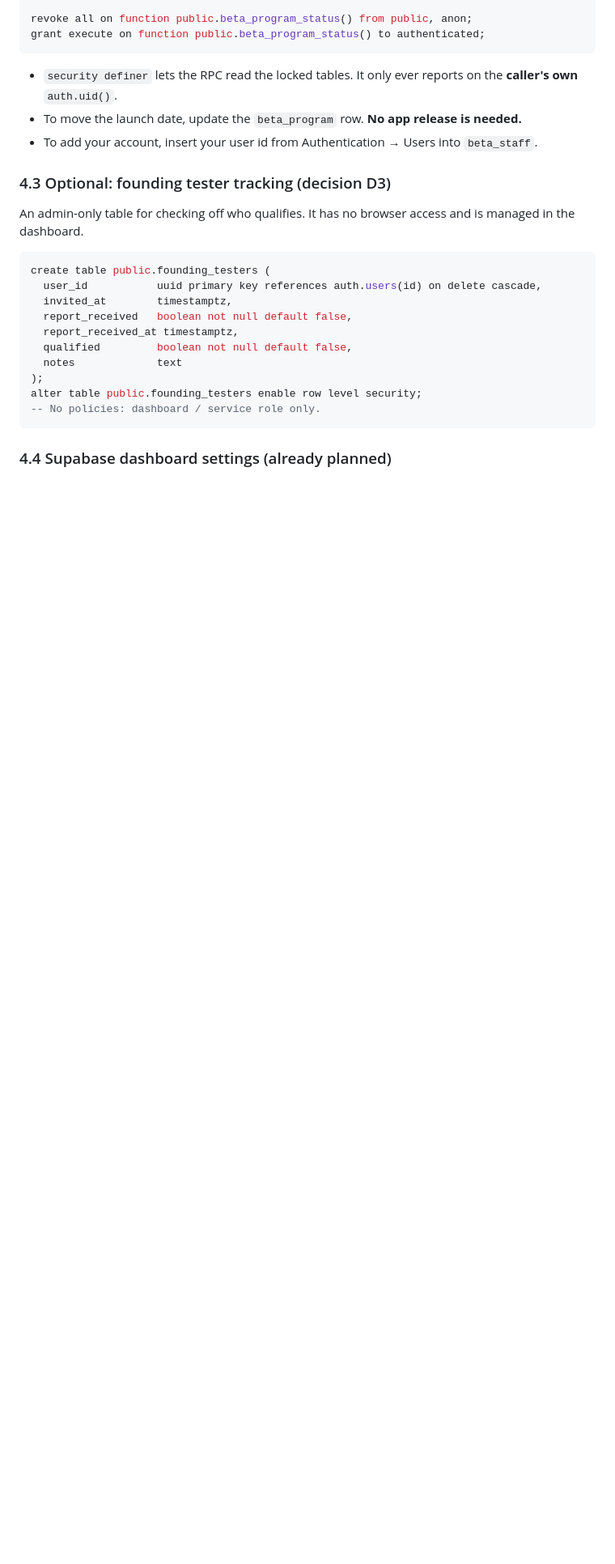
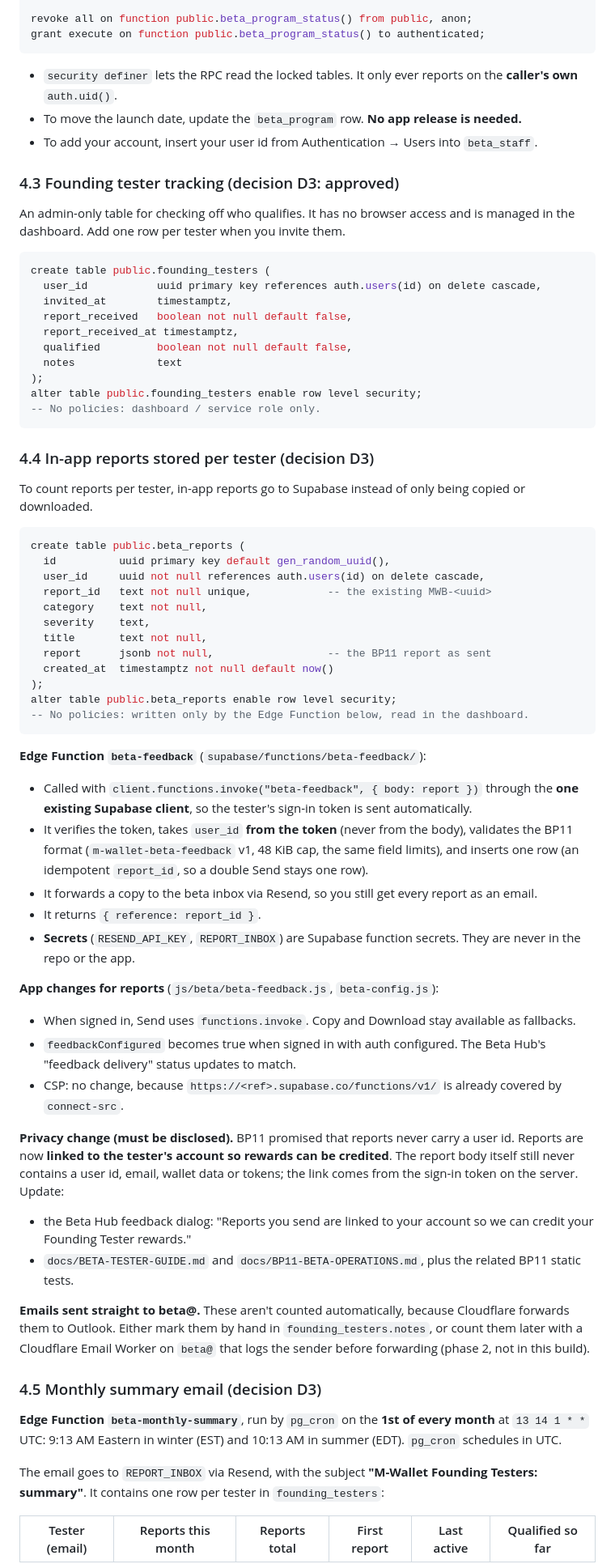
Before and after one commit to adampherigo-sketch/M-Wallet, a Markdown page: docs/BP13-FOUNDING-TESTER-WELCOME.md, the part around one of its changes. Shown at 81% size. Rendered like a GitHub page; blank space fills up the shorter version.

````diff
--- a/docs/BP13-FOUNDING-TESTER-WELCOME.md
+++ b/docs/BP13-FOUNDING-TESTER-WELCOME.md
@@ -209,10 +212,10 @@ grant execute on function public.beta_program_status() to authenticated;
 - To add your account, insert your user id from Authentication → Users into
   `beta_staff`.
 
-### 4.3 Optional: founding tester tracking (decision D3)
+### 4.3 Founding tester tracking (decision D3: approved)
 
 An admin-only table for checking off who qualifies. It has no browser access
-and is managed in the dashboard.
+and is managed in the dashboard. Add one row per tester when you invite them.
 
 ```sql
 create table public.founding_testers (
@@ -227,4 +230,74 @@ alter table public.founding_testers enable row level security;
 -- No policies: dashboard / service role only.
 ```
 
-### 4.4 Supabase dashboard settings (already planned)
+### 4.4 In-app reports stored per tester (decision D3)
+
+To count reports per tester, in-app reports go to Supabase instead of only
+being copied or downloaded.
+
+```sql
+create table public.beta_reports (
+  id          uuid primary key default gen_random_uuid(),
+  user_id     uuid not null references auth.users(id) on delete cascade,
+  report_id   text not null unique,            -- the existing MWB-<uuid>
+  category    text not null,
+  severity    text,
+  title       text not null,
+  report      jsonb not null,                  -- the BP11 report as sent
+  created_at  timestamptz not null default now()
+);
+alter table public.beta_reports enable row level security;
+-- No policies: written only by the Edge Function below, read in the dashboard.
+```
+
+**Edge Function `beta-feedback`** (`supabase/functions/beta-feedback/`):
+- Called with `client.functions.invoke("beta-feedback", { body: report })`
+  through the **one existing Supabase client**, so the tester's sign-in token
+  is sent automatically.
+- It verifies the token, takes `user_id` **from the token** (never from the
+  body), validates the BP11 format (`m-wallet-beta-feedback` v1, 48 KiB cap,
+  the same field limits), and inserts one row (an idempotent `report_id`, so a
+  double Send stays one row).
+- It forwards a copy to the beta inbox via Resend, so you still get every
+  report as an email.
+- It returns `{ reference: report_id }`.
+- **Secrets** (`RESEND_API_KEY`, `REPORT_INBOX`) are Supabase function
+  secrets. They are never in the repo or the app.
+
+**App changes for reports** (`js/beta/beta-feedback.js`, `beta-config.js`):
+- When signed in, Send uses `functions.invoke`. Copy and Download stay
+  available as fallbacks.
+- `feedbackConfigured` becomes true when signed in with auth configured.
+  The Beta Hub's "feedback delivery" status updates to match.
+- CSP: no change, because `https://<ref>.supabase.co/functions/v1/` is
+  already covered by `connect-src`.
+
+**Privacy change (must be disclosed).** BP11 promised that reports never
+carry a user id. Reports are now **linked to the tester's account so rewards
+can be credited**. The report body itself still never contains a user id,
+email, wallet data or tokens; the link comes from the sign-in token on the
+server. Update:
+- the Beta Hub feedback dialog: "Reports you send are linked to your account
+  so we can credit your Founding Tester rewards."
+- `docs/BETA-TESTER-GUIDE.md` and `docs/BP11-BETA-OPERATIONS.md`, plus the
+  related BP11 static tests.
+
+**Emails sent straight to beta@.** These aren't counted automatically,
+because Cloudflare forwards them to Outlook. Either mark them by hand in
+`founding_testers.notes`, or count them later with a Cloudflare Email Worker
+on `beta@` that logs the sender before forwarding (phase 2, not in this
+build).
+
+### 4.5 Monthly summary email (decision D3)
+
+**Edge Function `beta-monthly-summary`**, run by `pg_cron` on the **1st of
+every month** at `13 14 1 * *` UTC: 9:13 AM Eastern in winter (EST) and
+10:13 AM in summer (EDT). `pg_cron` schedules in UTC.
+
+The email goes to `REPORT_INBOX` via Resend, with the subject **"M-Wallet
+Founding Testers: <Month> summary"**. It contains one row per tester in
+`founding_testers`:
+
+| Tester (email) | Reports this month | Reports total | First report | Last active | Qualified so far |
+|---|---|---|---|---|---|
+
````
Also changed, not shown: other parts of docs/BP13-FOUNDING-TESTER-WELCOME.md (+34 -13 lines).
